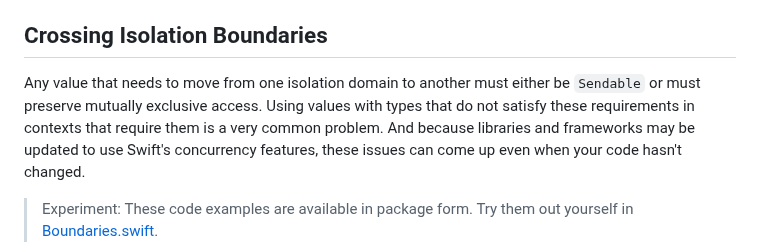
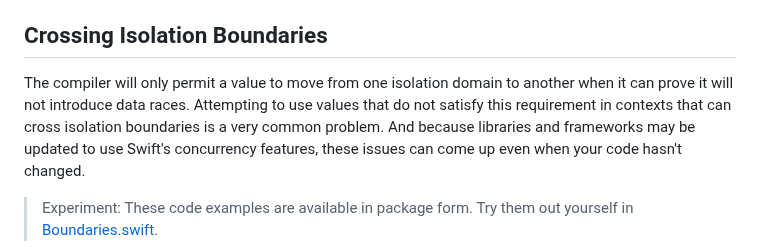
Before and after one commit to apple/swift-migration-guide, a Markdown page: Guide.docc/CommonProblems.md, the part around the change. GitHub-like rendering.

Commit message:
Avoid introducing new terminology in the Common Errors section (#102)
* Avoid introducing new terminology here

* typo

```diff
--- a/Guide.docc/CommonProblems.md
+++ b/Guide.docc/CommonProblems.md
@@ -402,10 +402,10 @@ Incorporating will be easiest if the conformance is only used internally by
 
 ## Crossing Isolation Boundaries
 
-Any value that needs to move from one isolation domain to another
-must either be `Sendable` or must preserve mutually exclusive access.
-Using values with types that do not satisfy these requirements in contexts
-that require them is a very common problem.
+The compiler will only permit a value to move from one isolation domain to
+another when it can prove it will not introduce data races.
+Attempting to use values that do not satisfy this requirement in contexts that
+can cross isolation boundaries is a very common problem.
 And because libraries and frameworks may be updated to use Swift's
 concurrency features, these issues can come up even when your code hasn't
 changed.
```
